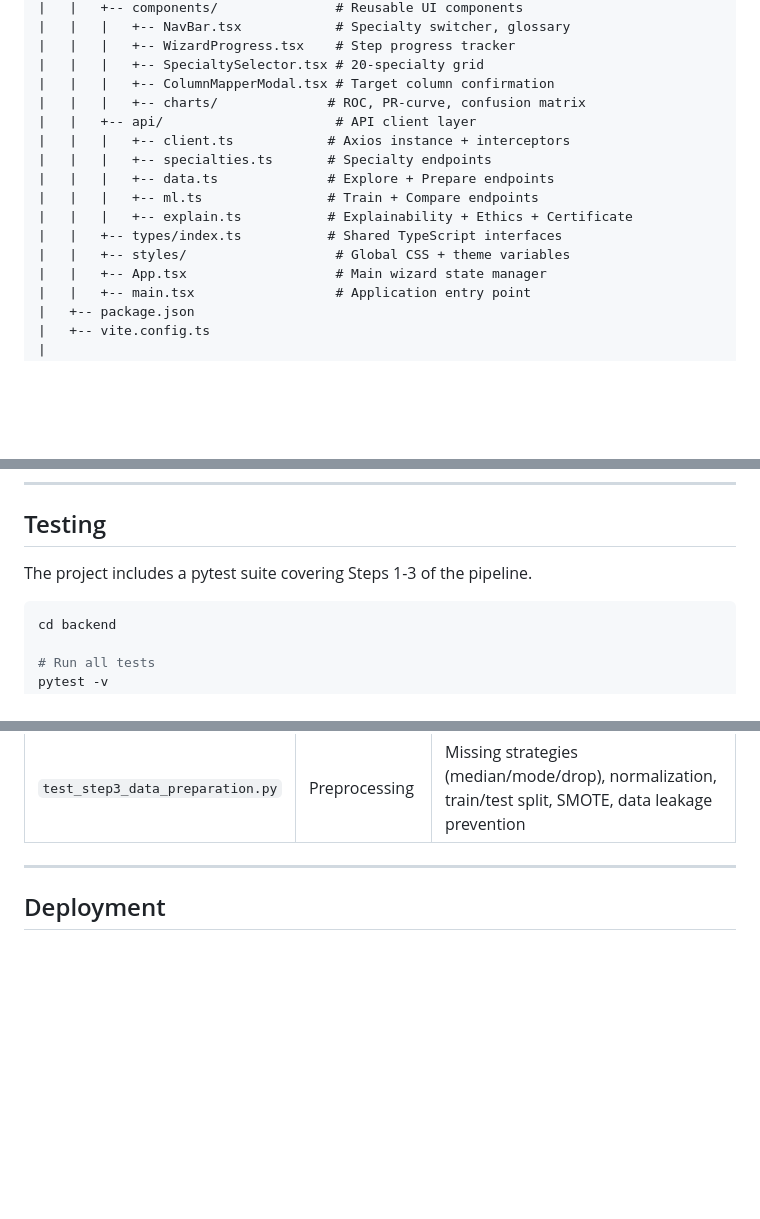
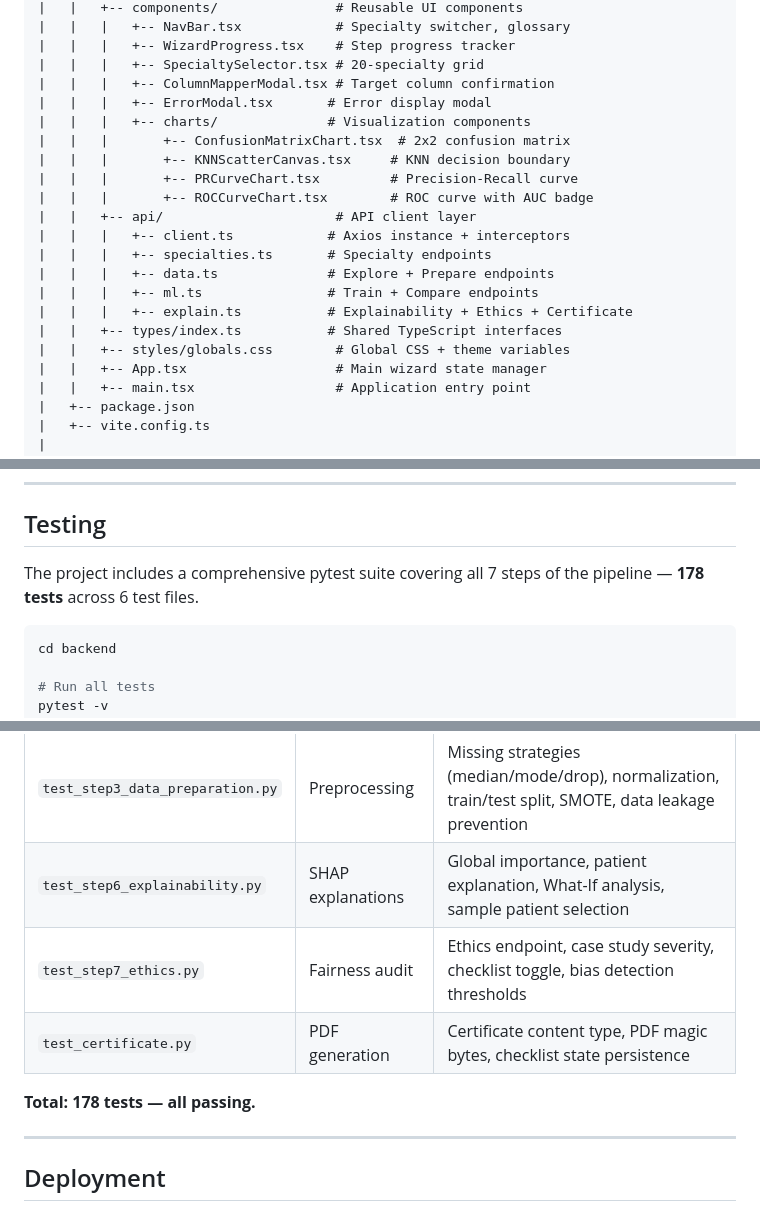
Before and after one commit to EudaLabs/HealthWithSevgi, a Markdown page: README.md, 3 parts joined by grey strips. GitHub-like rendering; blank space fills up the shorter version.

````diff
--- a/README.md
+++ b/README.md
@@ -194,7 +194,12 @@ HealthWithSevgi/
 |   |   |   +-- WizardProgress.tsx    # Step progress tracker
 |   |   |   +-- SpecialtySelector.tsx # 20-specialty grid
 |   |   |   +-- ColumnMapperModal.tsx # Target column confirmation
-|   |   |   +-- charts/              # ROC, PR-curve, confusion matrix
+|   |   |   +-- ErrorModal.tsx       # Error display modal
+|   |   |   +-- charts/              # Visualization components
+|   |   |       +-- ConfusionMatrixChart.tsx  # 2x2 confusion matrix
+|   |   |       +-- KNNScatterCanvas.tsx     # KNN decision boundary
+|   |   |       +-- PRCurveChart.tsx         # Precision-Recall curve
+|   |   |       +-- ROCCurveChart.tsx        # ROC curve with AUC badge
 |   |   +-- api/                      # API client layer
 |   |   |   +-- client.ts            # Axios instance + interceptors
 |   |   |   +-- specialties.ts       # Specialty endpoints
@@ -202,7 +207,7 @@ HealthWithSevgi/
 |   |   |   +-- ml.ts                # Train + Compare endpoints
 |   |   |   +-- explain.ts           # Explainability + Ethics + Certificate
 |   |   +-- types/index.ts           # Shared TypeScript interfaces
-|   |   +-- styles/                   # Global CSS + theme variables
+|   |   +-- styles/globals.css        # Global CSS + theme variables
 |   |   +-- App.tsx                   # Main wizard state manager
 |   |   +-- main.tsx                  # Application entry point
 |   +-- package.json
@@ -377,7 +439,7 @@ All endpoints are prefixed with `/api`. Full interactive documentation is availa
 
 ## Testing
 
-The project includes a pytest suite covering Steps 1-3 of the pipeline.
+The project includes a comprehensive pytest suite covering all 7 steps of the pipeline — **178 tests** across 6 test files.
 
 ```bash
 cd backend
@@ -399,6 +461,11 @@ pytest -v -m slow
 | `test_step1_clinical_context.py` | Specialty registry | All 20 specialties present, required fields non-empty, clinical context > 50 chars, 404 handling |
 | `test_step2_data_exploration.py` | Data exploration | CSV upload validation, missing value detection, class distribution, imbalance warnings |
 | `test_step3_data_preparation.py` | Preprocessing | Missing strategies (median/mode/drop), normalization, train/test split, SMOTE, data leakage prevention |
+| `test_step6_explainability.py` | SHAP explanations | Global importance, patient explanation, What-If analysis, sample patient selection |
+| `test_step7_ethics.py` | Fairness audit | Ethics endpoint, case study severity, checklist toggle, bias detection thresholds |
+| `test_certificate.py` | PDF generation | Certificate content type, PDF magic bytes, checklist state persistence |
+
+**Total: 178 tests — all passing.**
 
 ---
 
````
Also changed, not shown: other parts of README.md (+72 -15 lines).
